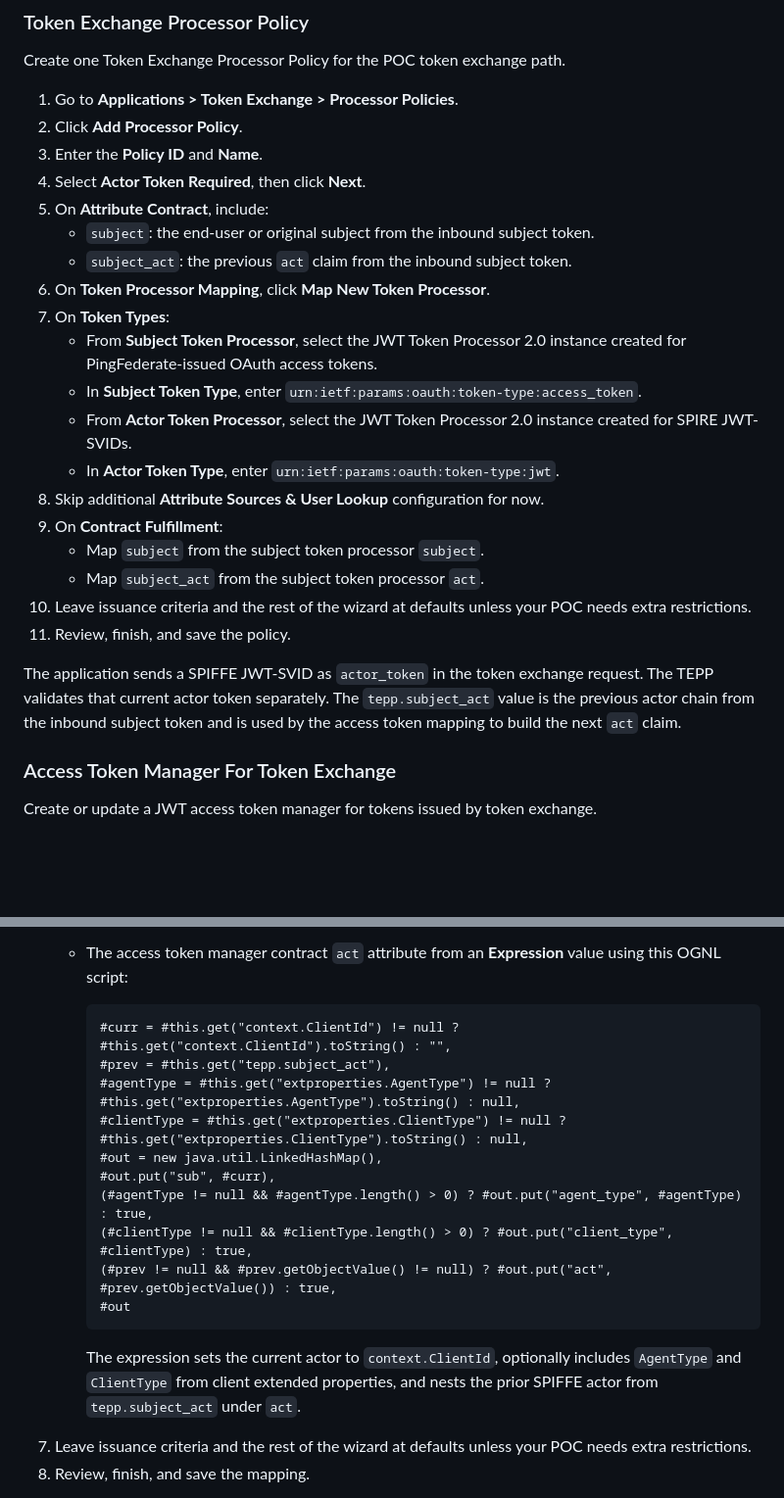
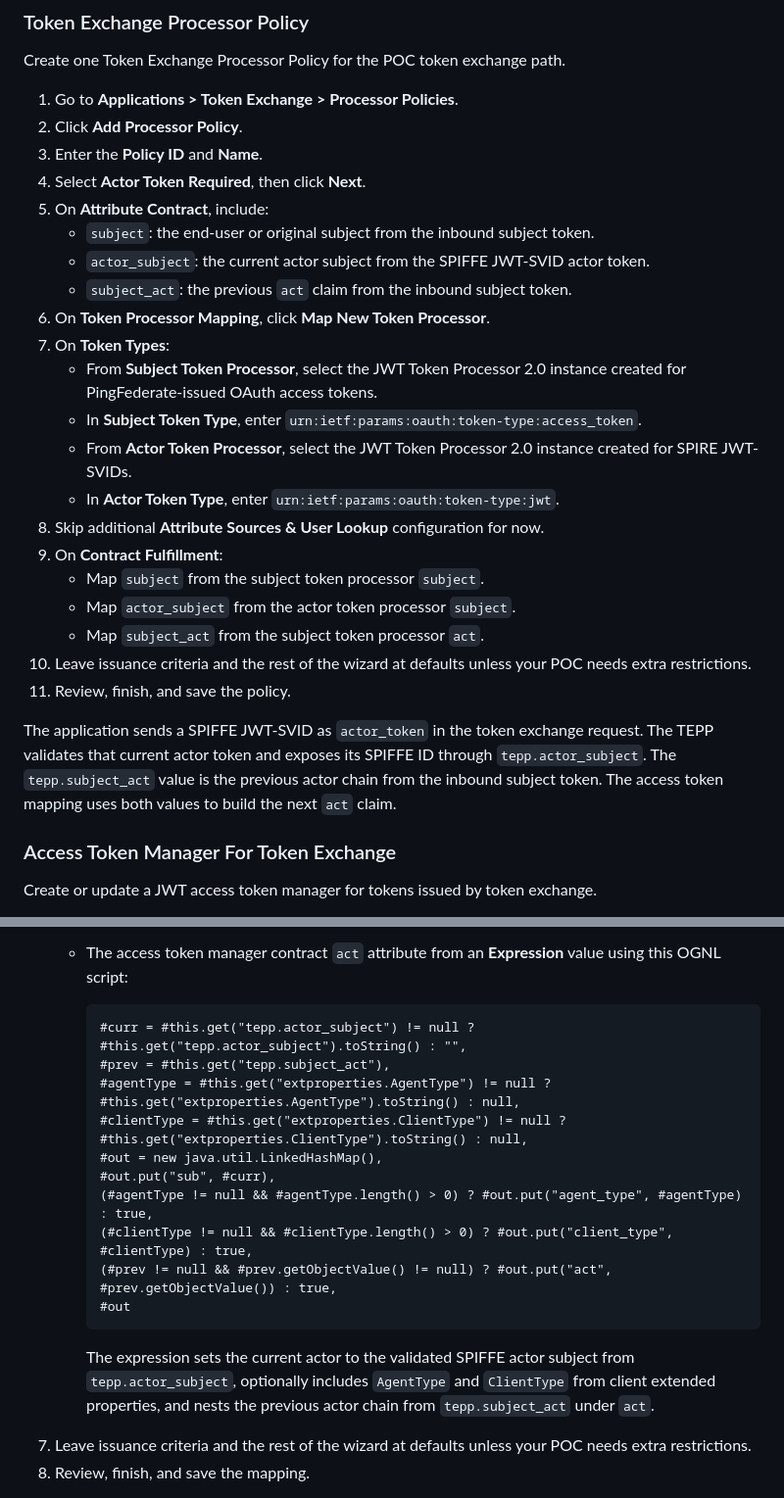
Before and after one commit to carbonefederico/ai-spiffe-token-exchange-demo, a Markdown page: docs/configuration.md, 2 parts joined by grey strips. Shown at 98% size. Rendered like a GitHub page; blank space fills up the shorter version.

Commit message:
Use actor token subject in token exchange act claim

````diff
--- a/docs/configuration.md
+++ b/docs/configuration.md
@@ -193,6 +193,7 @@ Create one Token Exchange Processor Policy for the POC token exchange path.
 4. Select **Actor Token Required**, then click **Next**.
 5. On **Attribute Contract**, include:
    - `subject`: the end-user or original subject from the inbound subject token.
+   - `actor_subject`: the current actor subject from the SPIFFE JWT-SVID actor token.
    - `subject_act`: the previous `act` claim from the inbound subject token.
 6. On **Token Processor Mapping**, click **Map New Token Processor**.
 7. On **Token Types**:
@@ -203,11 +204,12 @@ Create one Token Exchange Processor Policy for the POC token exchange path.
 8. Skip additional **Attribute Sources & User Lookup** configuration for now.
 9. On **Contract Fulfillment**:
    - Map `subject` from the subject token processor `subject`.
+   - Map `actor_subject` from the actor token processor `subject`.
    - Map `subject_act` from the subject token processor `act`.
 10. Leave issuance criteria and the rest of the wizard at defaults unless your POC needs extra restrictions.
 11. Review, finish, and save the policy.
 
-The application sends a SPIFFE JWT-SVID as `actor_token` in the token exchange request. The TEPP validates that current actor token separately. The `tepp.subject_act` value is the previous actor chain from the inbound subject token and is used by the access token mapping to build the next `act` claim.
+The application sends a SPIFFE JWT-SVID as `actor_token` in the token exchange request. The TEPP validates that current actor token and exposes its SPIFFE ID through `tepp.actor_subject`. The `tepp.subject_act` value is the previous actor chain from the inbound subject token. The access token mapping uses both values to build the next `act` claim.
 
 ### Access Token Manager For Token Exchange
 
@@ -246,7 +248,7 @@ Map the Token Exchange Processor Policy contract into the access token manager t
    - The access token manager contract `act` attribute from an **Expression** value using this OGNL script:
 
      ```text
-     #curr = #this.get("context.ClientId") != null ? #this.get("context.ClientId").toString() : "",
+     #curr = #this.get("tepp.actor_subject") != null ? #this.get("tepp.actor_subject").toString() : "",
      #prev = #this.get("tepp.subject_act"),
      #agentType = #this.get("extproperties.AgentType") != null ? #this.get("extproperties.AgentType").toString() : null,
      #clientType = #this.get("extproperties.ClientType") != null ? #this.get("extproperties.ClientType").toString() : null,
@@ -258,7 +260,7 @@ Map the Token Exchange Processor Policy contract into the access token manager t
      #out
      ```
 
-     The expression sets the current actor to `context.ClientId`, optionally includes `AgentType` and `ClientType` from client extended properties, and nests the prior SPIFFE actor from `tepp.subject_act` under `act`.
+     The expression sets the current actor to the validated SPIFFE actor subject from `tepp.actor_subject`, optionally includes `AgentType` and `ClientType` from client extended properties, and nests the previous actor chain from `tepp.subject_act` under `act`.
 7. Leave issuance criteria and the rest of the wizard at defaults unless your POC needs extra restrictions.
 8. Review, finish, and save the mapping.
 
````
